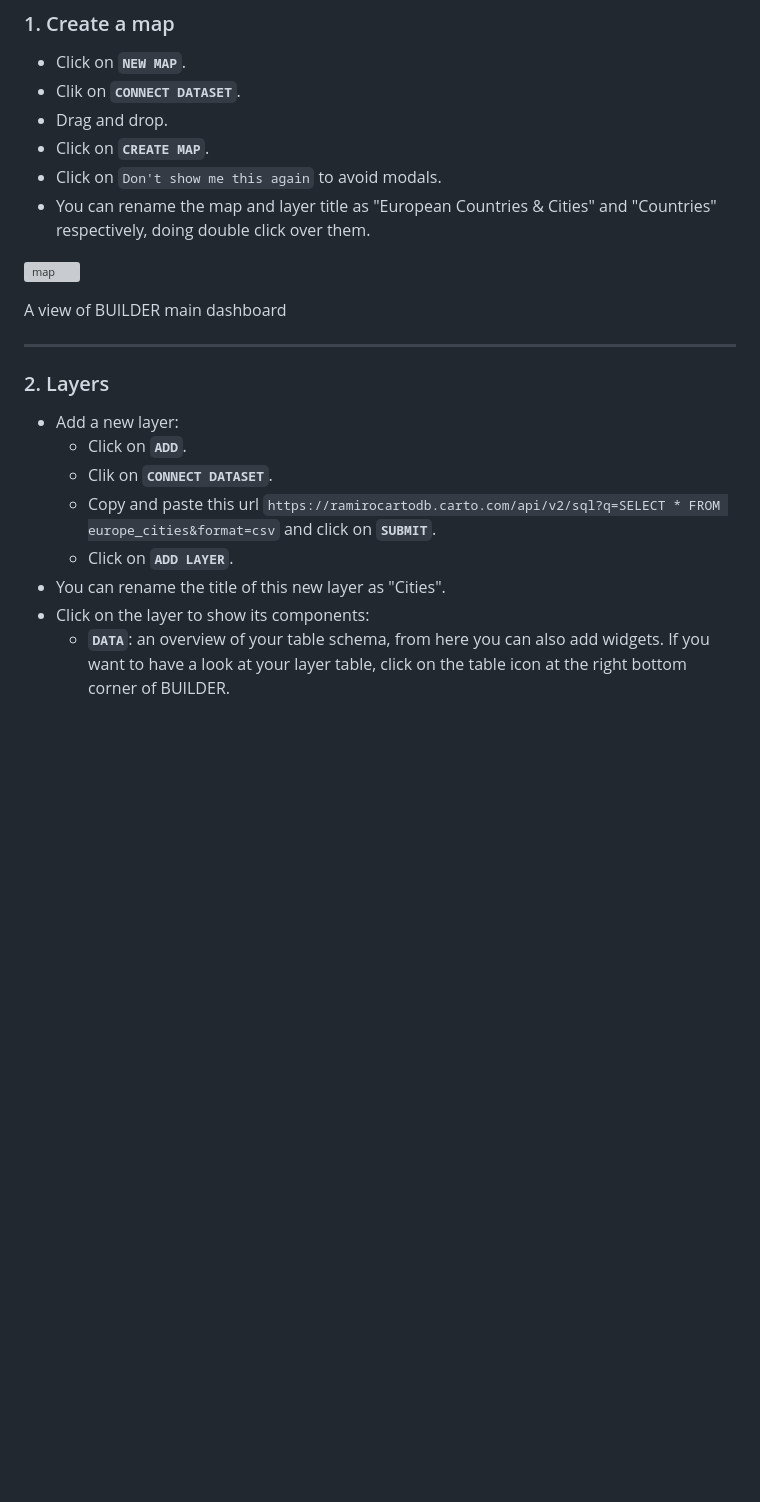
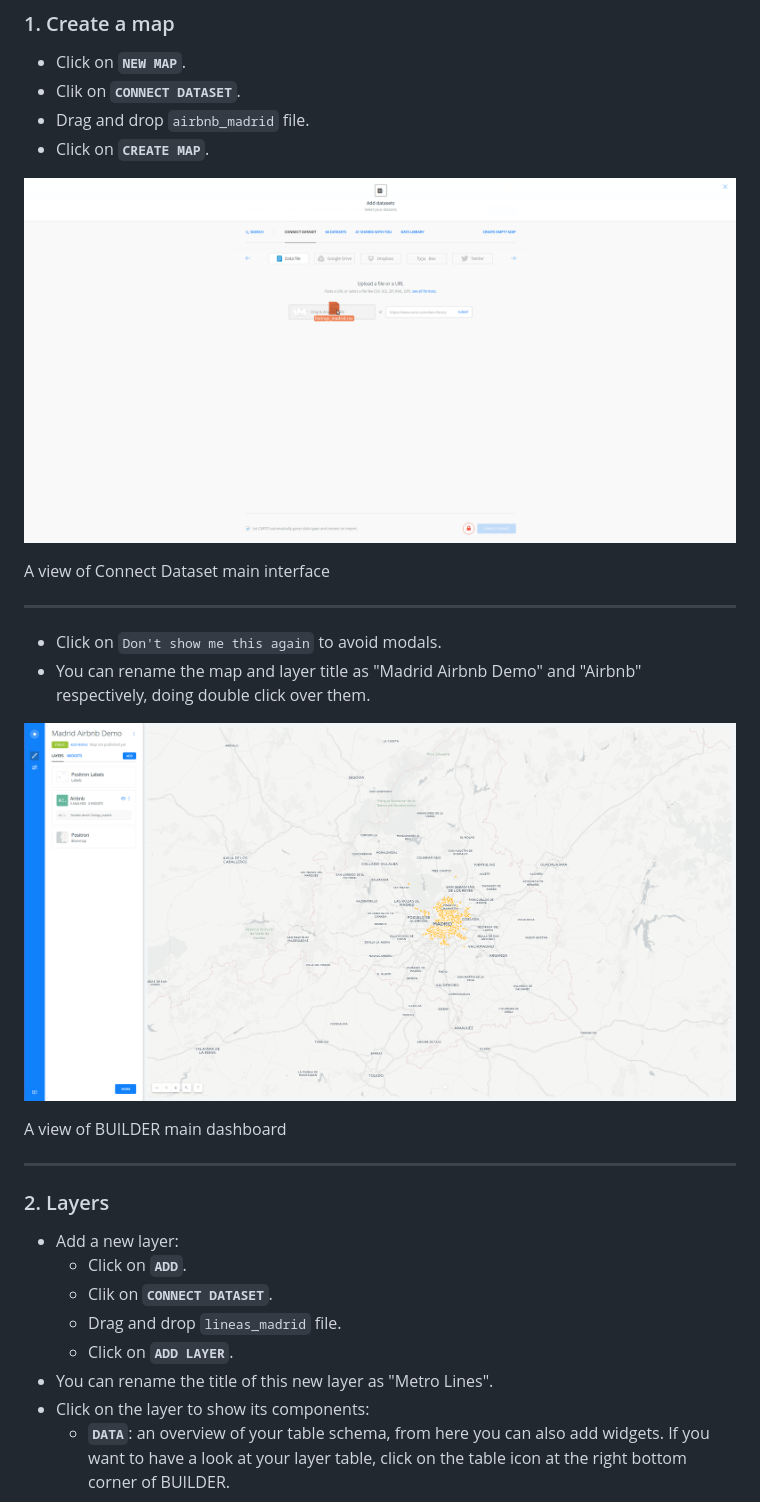
Before and after one commit to CartoDB/carto-workshop, a Markdown page: madrid.md, the part around the change. Drawn GitHub-style; pictures changed too: imgs/connect-dataset.png (added), imgs/map.png (added); blank space fills up the shorter version; grey boxes are pictures that could not be loaded.

Commit message:
add imgs

```diff
--- a/madrid.md
+++ b/madrid.md
@@ -37,10 +37,16 @@
 
 * Click on **`NEW MAP`**.
 * Clik on **`CONNECT DATASET`**.
-* Drag and drop.
+* Drag and drop `airbnb_madrid` file.
 * Click on **`CREATE MAP`**.
+
+![connect-dataset](imgs/connect-dataset.png)
+<figcaption>A view of Connect Dataset main interface</figcaption>
+
+<hr>
+
 * Click on `Don't show me this again` to avoid modals.
-* You can rename the map and layer title as "European Countries & Cities" and "Countries" respectively, doing double click over them.
+* You can rename the map and layer title as "Madrid Airbnb Demo" and "Airbnb" respectively, doing double click over them.
 
 ![map](imgs/map.png)
 <figcaption>A view of BUILDER main dashboard</figcaption>
@@ -53,9 +59,9 @@
 * Add a new layer:
   * Click on **`ADD`**.
   * Clik on **`CONNECT DATASET`**.
-  * Copy and paste this url `https://ramirocartodb.carto.com/api/v2/sql?q=SELECT * FROM europe_cities&format=csv` and click on **`SUBMIT`**.
+  * Drag and drop `lineas_madrid` file.
   * Click on **`ADD LAYER`**.
-* You can rename the title of this new layer as "Cities".
+* You can rename the title of this new layer as "Metro Lines".
 * Click on the layer to show its components:
   * **`DATA`**: an overview of your table schema, from here you can also add widgets. If you want to have a look at your layer table, click on the table icon at the right bottom corner of BUILDER.
 
```
Also changed, not shown: imgs/table.png (added), 1 other file.
